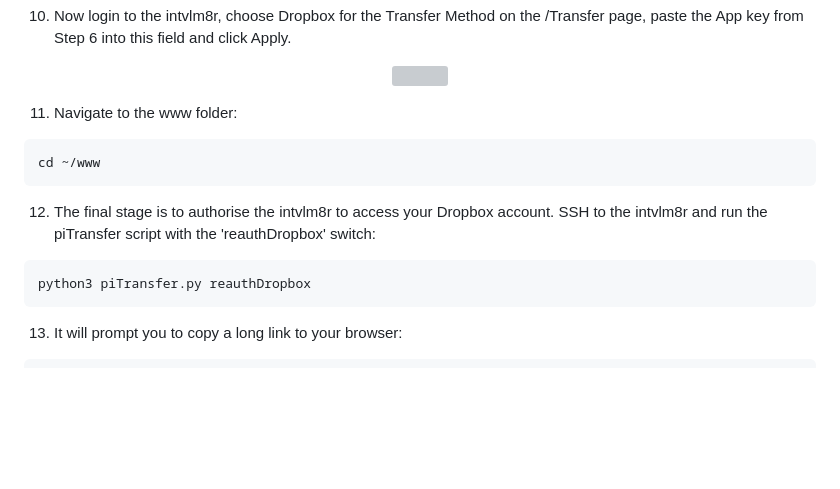
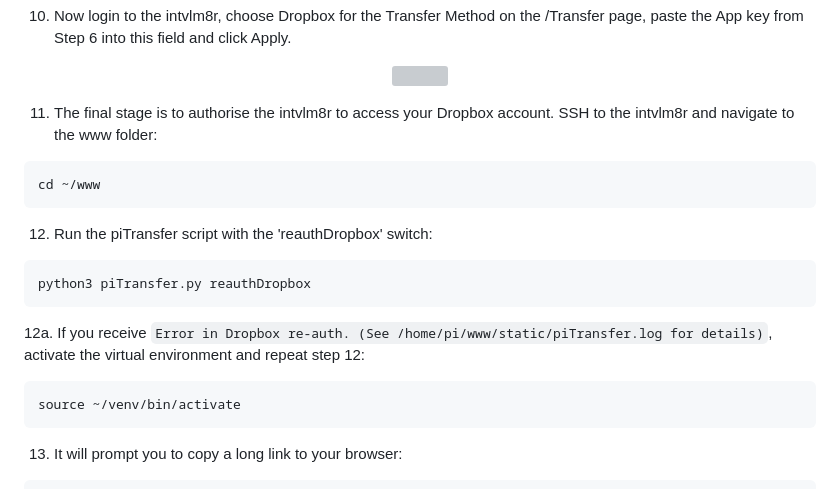
Before and after one commit to greiginsydney/Intervalometerator, a Markdown page: docs/step4-setup-upload-options.md, the part around the change. GitHub-like rendering; blank space fills up the shorter version; grey boxes are pictures that could not be loaded.

Commit message:
Update Dropbox authorization step for venv

````diff
--- a/docs/step4-setup-upload-options.md
+++ b/docs/step4-setup-upload-options.md
@@ -77,14 +77,19 @@ NB: This process was last confirmed accurate in March 2023.
 <img src="https://user-images.githubusercontent.com/11004787/178093485-10bf1e6b-e2b7-4dd5-ab3b-f7c661eaf114.png" width="40%">
 </p>
 
-11. Navigate to the www folder:
+11. The final stage is to authorise the intvlm8r to access your Dropbox account. SSH to the intvlm8r and navigate to the www folder:
 ```text
 cd ~/www
 ```
 
-12. The final stage is to authorise the intvlm8r to access your Dropbox account. SSH to the intvlm8r and run the piTransfer script with the 'reauthDropbox' switch:
+12.  Run the piTransfer script with the 'reauthDropbox' switch:
 ```text
 python3 piTransfer.py reauthDropbox
+```
+
+12a. If you receive `Error in Dropbox re-auth. (See /home/pi/www/static/piTransfer.log for details)`, activate the virtual environment and repeat step 12:
+```text
+source ~/venv/bin/activate
 ```
 
 13. It will prompt you to copy a long link to your browser:
````
